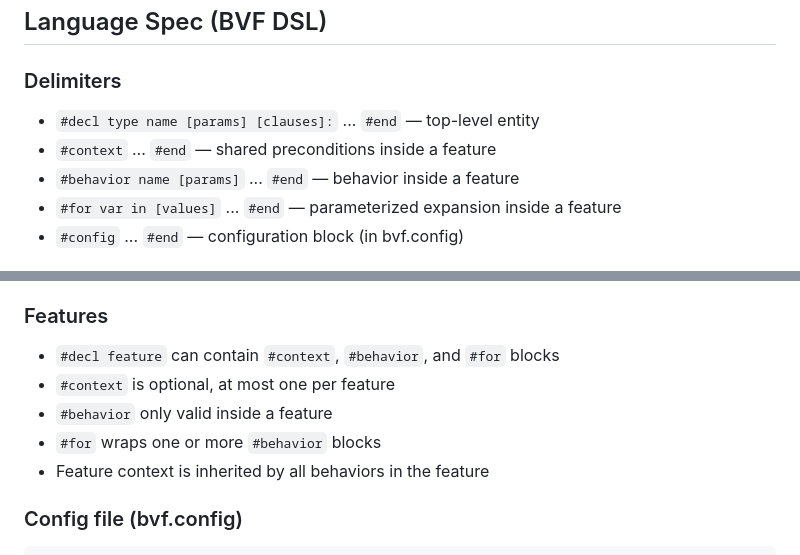
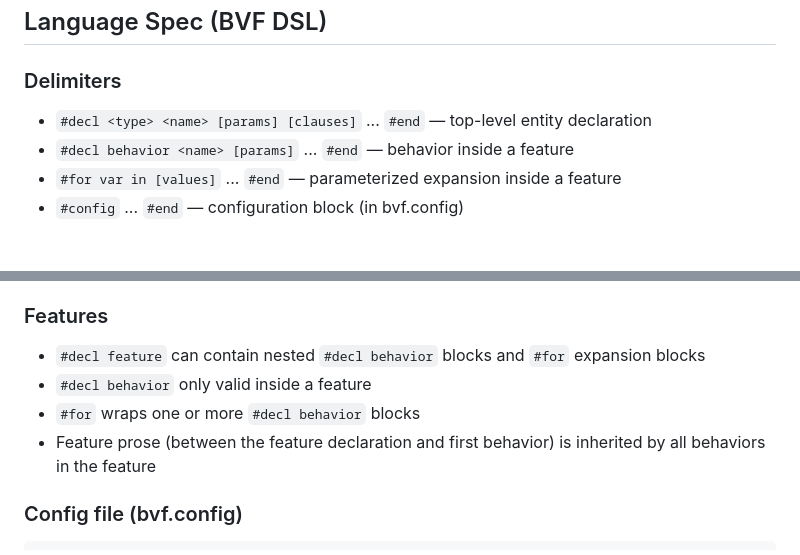
Before and after one commit to manio143/bvf, a Markdown page: AGENTS.md, 2 parts joined by grey strips. Rendered like a GitHub page.

````diff
--- a/AGENTS.md
+++ b/AGENTS.md
@@ -30,9 +30,8 @@ tests/
 ## Language Spec (BVF DSL)
 
 ### Delimiters
-- `#decl type name [params] [clauses]:` ... `#end` — top-level entity
-- `#context` ... `#end` — shared preconditions inside a feature
-- `#behavior name [params]` ... `#end` — behavior inside a feature
+- `#decl <type> <name> [params] [clauses]` ... `#end` — top-level entity declaration
+- `#decl behavior <name> [params]` ... `#end` — behavior inside a feature
 - `#for var in [values]` ... `#end` — parameterized expansion inside a feature
 - `#config` ... `#end` — configuration block (in bvf.config)
 
@@ -47,11 +46,10 @@ tests/
 - `{param}` — own parameter usage in body text
 
 ### Features
-- `#decl feature` can contain `#context`, `#behavior`, and `#for` blocks
-- `#context` is optional, at most one per feature
-- `#behavior` only valid inside a feature
-- `#for` wraps one or more `#behavior` blocks
-- Feature context is inherited by all behaviors in the feature
+- `#decl feature` can contain nested `#decl behavior` blocks and `#for` expansion blocks
+- `#decl behavior` only valid inside a feature
+- `#for` wraps one or more `#decl behavior` blocks
+- Feature prose (between the feature declaration and first behavior) is inherited by all behaviors in the feature
 
 ### Config file (bvf.config)
 ```
````
Also changed, not shown: README.md (+6 -8 lines), SKILL.md (+8 -10 lines).
